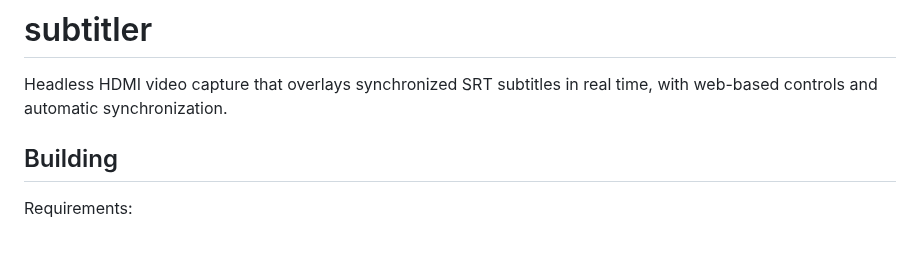
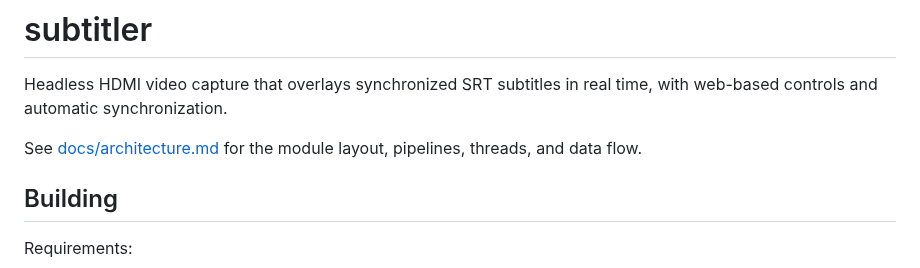
Before and after one commit to farre/subtitler, a Markdown page: README.md, the part around the change. GitHub-like rendering; blank space fills up the shorter version.

Commit message:
Add the architecture document with mermaid diagrams

```diff
--- a/README.md
+++ b/README.md
@@ -1,5 +1,8 @@
 # subtitler
 Headless HDMI video capture that overlays synchronized SRT subtitles in real time,  with web-based controls and automatic synchronization.
+
+See [docs/architecture.md](docs/architecture.md) for the module layout,
+pipelines, threads, and data flow.
 
 ## Building
 
```
Also changed, not shown: AGENTS.md (+1 -1 lines), docs/architecture.md (added, +191 -0 lines).
